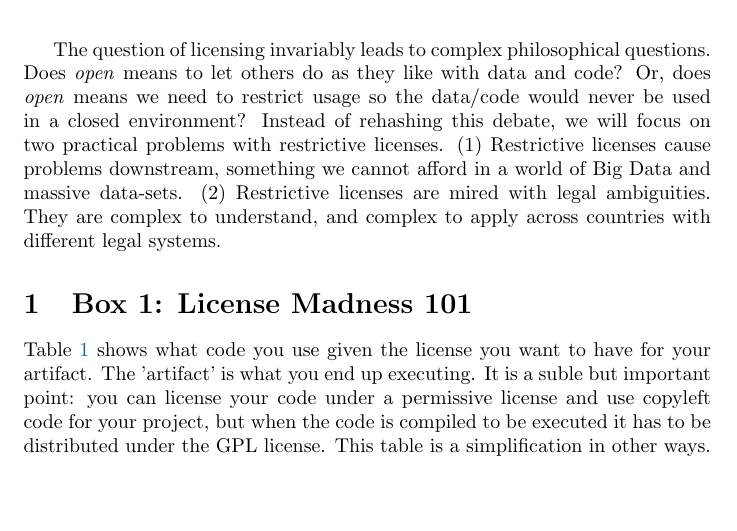
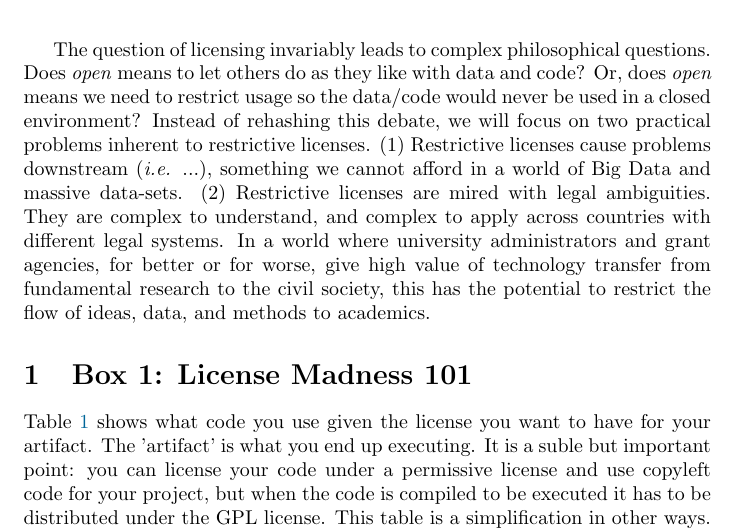
Before and after one commit to tpoisot/ms_open_licenses, a LaTeX document (ms_liberal.tex): part of page 2 of 4, cut so that both start at the same text, the shorter picture padded with empty space. Compiled offline with pdfLaTeX.

Commit message:
Update ms_liberal.tex
A bit about technology and knowledge transfer outside academia

```diff
--- a/ms_liberal.tex
+++ b/ms_liberal.tex
@@ -60,11 +60,15 @@ The question of licensing invariably leads to complex philosophical questions.
 Does \emph{open} means to let others do as they like with data and code? Or,
 does \emph{open} means we need to restrict usage so the data/code would never
 be used in a closed environment? Instead of rehashing this debate, we will
-focus on two practical problems with restrictive licenses. (1) Restrictive
-licenses cause problems downstream, something we cannot afford in a world of
+focus on two practical problems inherent to restrictive licenses. (1) Restrictive
+licenses cause problems downstream (\emph{i.e.} ...), something we cannot afford in a world of
 Big Data and massive data-sets. (2) Restrictive licenses are mired with legal
 ambiguities. They are complex to understand, and complex to apply across
-countries with different legal systems.
+countries with different legal systems. In a world where university administrators and grant agencies, for better
+or for worse, give high value of technology transfer from fundamental research to
+the civil society, this has the potential to restrict the flow of ideas, data, and methods
+to academics.
+
 
 \section{Box 1: License Madness 101}
 
```
